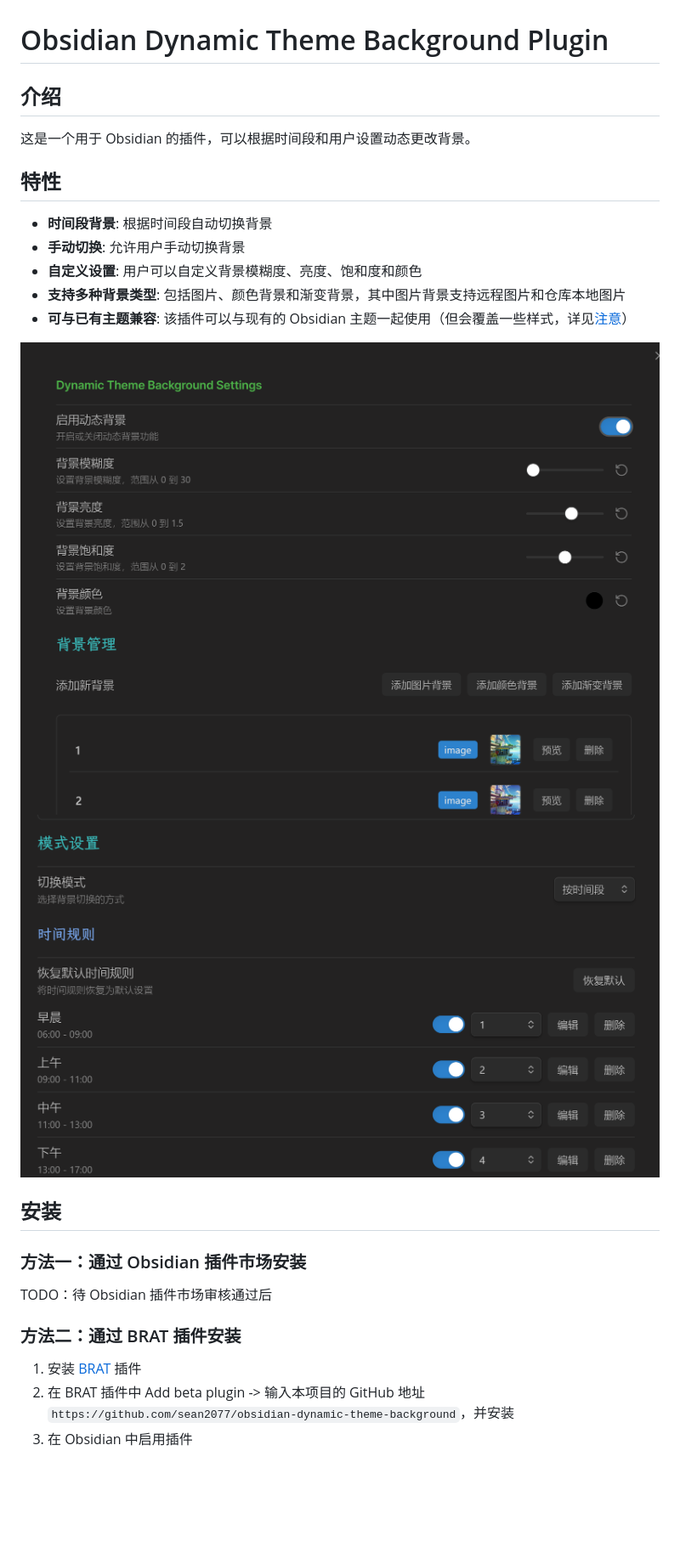
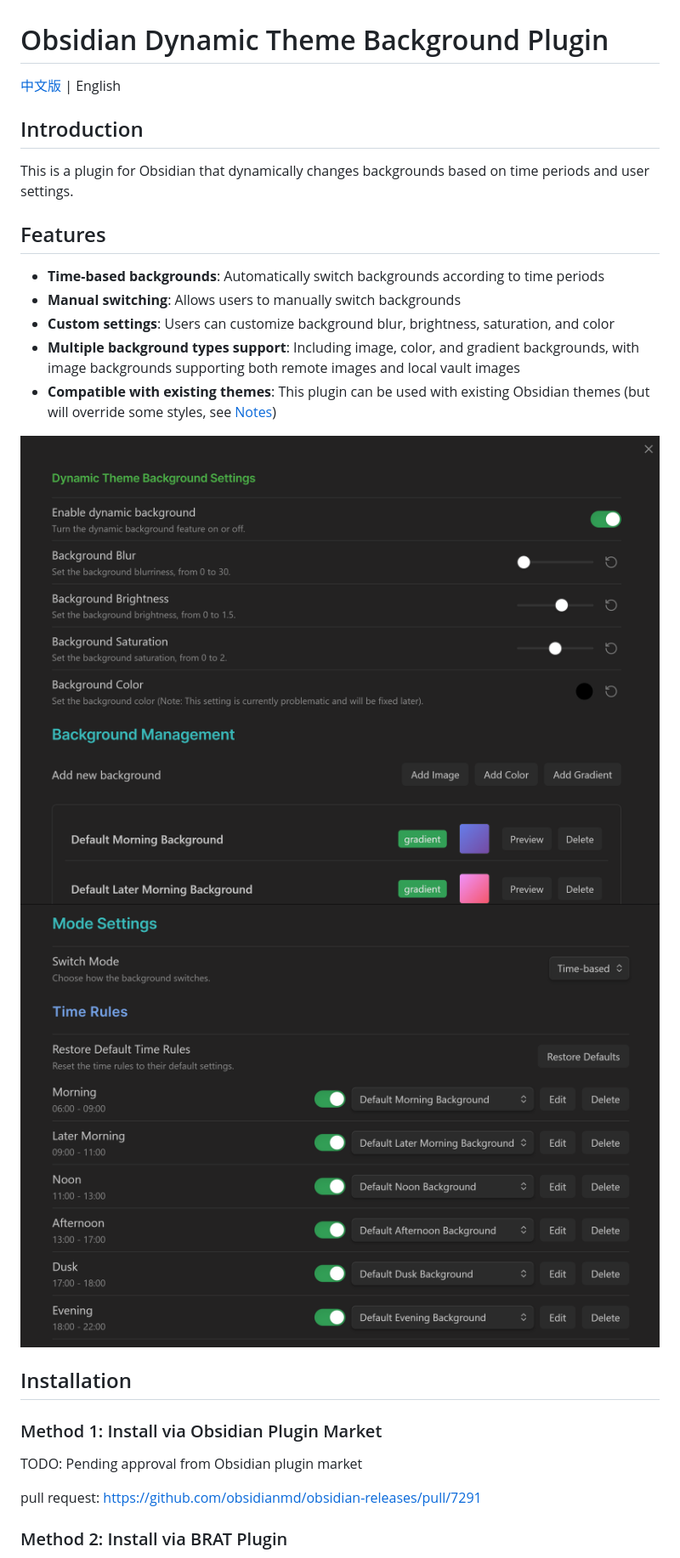
Before and after one commit to sean2077/obsidian-dynamic-theme-background, a Markdown page: README.md, the part around the change printed below. Shown: that part at 85% size. Rendered like a GitHub page; pictures changed too: assets/image.png, assets/image2.png; blank space fills up the shorter version.

Commit message:
feat: Add language supportings for English and Chinese translations

```diff
--- a/README.md
+++ b/README.md
@@ -1,29 +1,29 @@
 # Obsidian Dynamic Theme Background Plugin
 
-## 介绍
+[中文版](README.zh.md) | English
 
-这是一个用于 Obsidian 的插件，可以根据时间段和用户设置动态更改背景。
+## Introduction
 
-## 特性
+This is a plugin for Obsidian that dynamically changes backgrounds based on time periods and user settings.
 
-- **时间段背景**: 根据时间段自动切换背景
-- **手动切换**: 允许用户手动切换背景
-- **自定义设置**: 用户可以自定义背景模糊度、亮度、饱和度和颜色
-- **支持多种背景类型**: 包括图片、颜色背景和渐变背景，其中图片背景支持远程图片和仓库本地图片
-- **可与已有主题兼容**: 该插件可以与现有的 Obsidian 主题一起使用（但会覆盖一些样式，详见[注意](#注意)）
+## Features
+
+- **Time-based backgrounds**: Automatically switch backgrounds according to time periods
+- **Manual switching**: Allows users to manually switch backgrounds
+- **Custom settings**: Users can customize background blur, brightness, saturation, and color
+- **Multiple background types support**: Including image, color, and gradient backgrounds, with image backgrounds supporting both remote images and local vault images
+- **Compatible with existing themes**: This plugin can be used with existing Obsidian themes (but will override some styles, see [Notes](#notes))
 
 ![](assets/image.png)
 ![](assets/image2.png)
 
-## 安装
+## Installation
 
-### 方法一：通过 Obsidian 插件市场安装
+### Method 1: Install via Obsidian Plugin Market
 
-TODO：待 Obsidian 插件市场审核通过后
+TODO: Pending approval from Obsidian plugin market
 
-### 方法二：通过 BRAT 插件安装
+pull request: https://github.com/obsidianmd/obsidian-releases/pull/7291
 
-1. 安装 [BRAT](https://github.com/TfTHacker/obsidian42-brat) 插件
-2. 在 BRAT 插件中 Add beta plugin -> 输入本项目的 GitHub 地址 `https://github.com/sean2077/obsidian-dynamic-theme-background`，并安装
-3. 在 Obsidian 中启用插件
+### Method 2: Install via BRAT Plugin
 
```
Also changed, not shown: other parts of README.md (+22 -18 lines), README.zh.md (added, +84 -0 lines), 4 other files.
